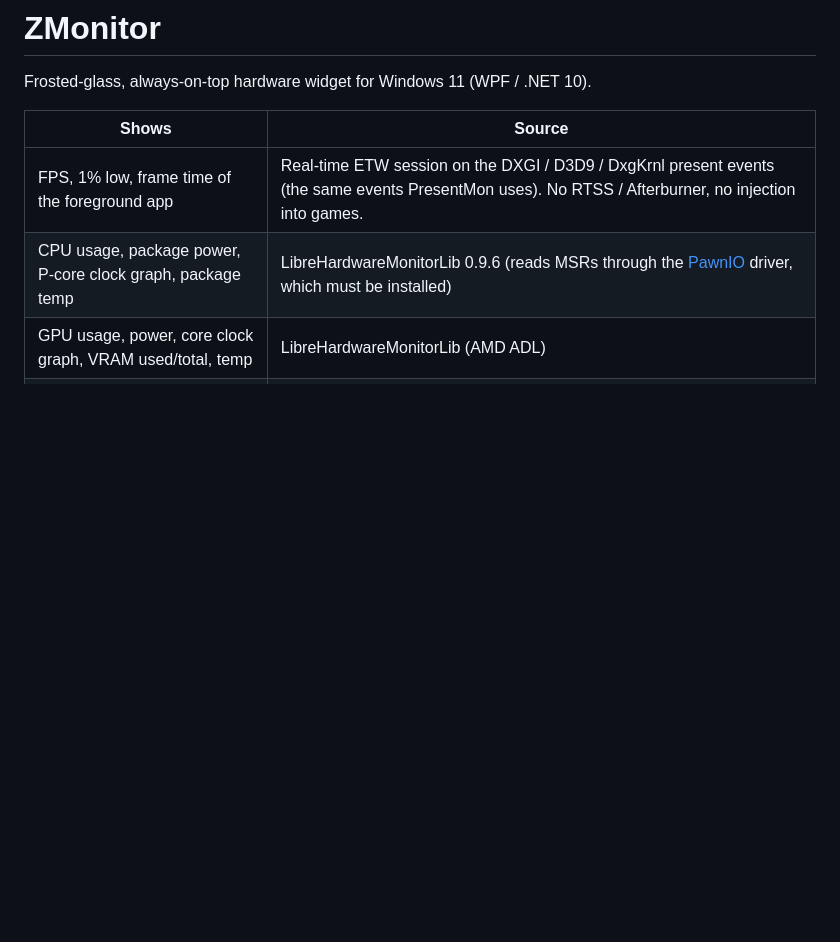
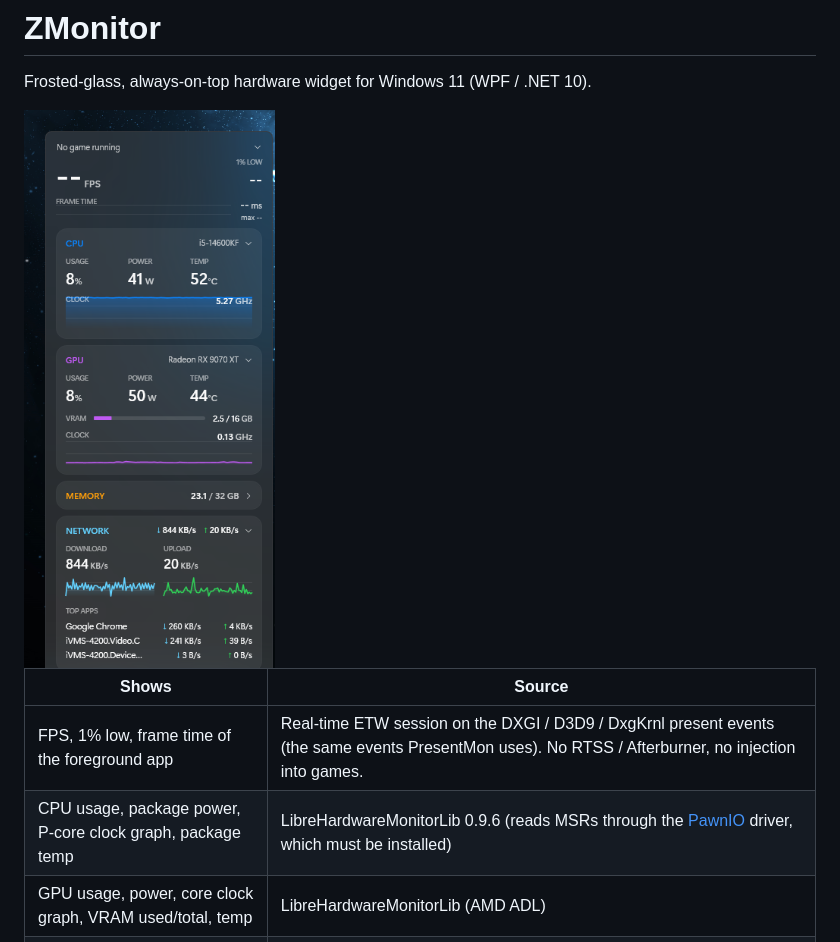
Before and after one commit to endiluong/zlauncher, a Markdown page: src/ZMonitor/README.md, the part around the change. GitHub-like rendering; pictures changed too: assets/screenshots/zmonitor.png (added); blank space fills up the shorter version.

Commit message:
Add Z Launcher and ZMonitor screenshots to the READMEs
Co-Authored-By: Claude Opus 5.5 <noreply@anthropic.com>

```diff
--- a/src/ZMonitor/README.md
+++ b/src/ZMonitor/README.md
@@ -1,6 +1,8 @@
 # ZMonitor
 
 Frosted-glass, always-on-top hardware widget for Windows 11 (WPF / .NET 10).
+
+<img src="../../assets/screenshots/zmonitor.png" alt="ZMonitor widget" height="560">
 
 | Shows | Source |
 |---|---|
```
Also changed, not shown: README.md (+11 -0 lines), assets/screenshots/zlauncher.png (added).
